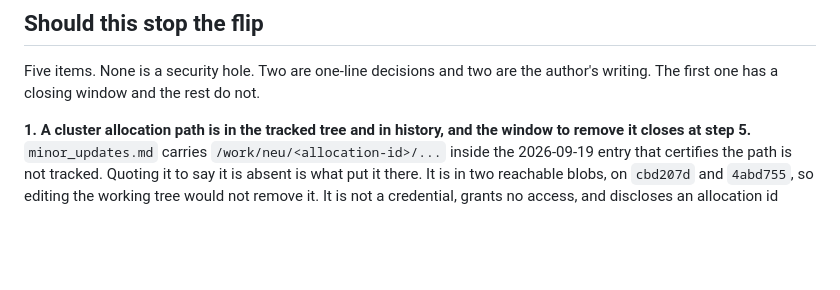
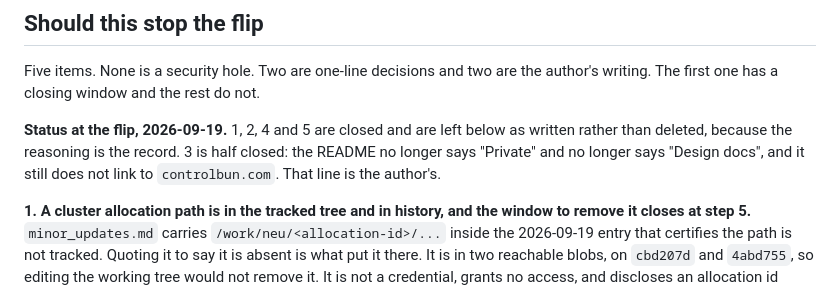
Before and after one commit to controlbun/registry, a Markdown page: GO-LIVE.md, the part around the change. GitHub-like rendering; blank space fills up the shorter version.

Commit message:
The audit that dates the flip, run at the tip it flips from
Re-run at 65bae59 across all five refs. Clean: the allocation id is in no blob
on any ref, and separately not in the blobs reachable from origin/main, which
confirms the remote never carried it rather than assuming it.

The complexity limit fired again during this audit, on a bounded-repetition
window rather than on a combined expression, so every scan here carries a
control that must match. A scan that errors prints what a clean scan prints.

GO-LIVE's blocker list gets a status line rather than deletions. Four of the
five are closed and the reasoning is the record.

Co-Authored-By: Claude Opus 5 (1M context) <noreply@anthropic.com>

```diff
--- a/GO-LIVE.md
+++ b/GO-LIVE.md
@@ -332,6 +332,11 @@ free-form box adds $200 per class.
 Five items. None is a security hole. Two are one-line decisions and two are the
 author's writing. The first one has a closing window and the rest do not.
 
+**Status at the flip, 2026-09-19.** 1, 2, 4 and 5 are closed and are left below
+as written rather than deleted, because the reasoning is the record. 3 is half
+closed: the README no longer says "Private" and no longer says "Design docs",
+and it still does not link to `controlbun.com`. That line is the author's.
+
 **1. A cluster allocation path is in the tracked tree and in history, and the
 window to remove it closes at step 5.** `minor_updates.md` carries
 `/work/neu/<allocation-id>/...` inside the 2026-09-19 entry that certifies the path
```
Also changed, not shown: minor_updates.md (+1 -0 lines).
